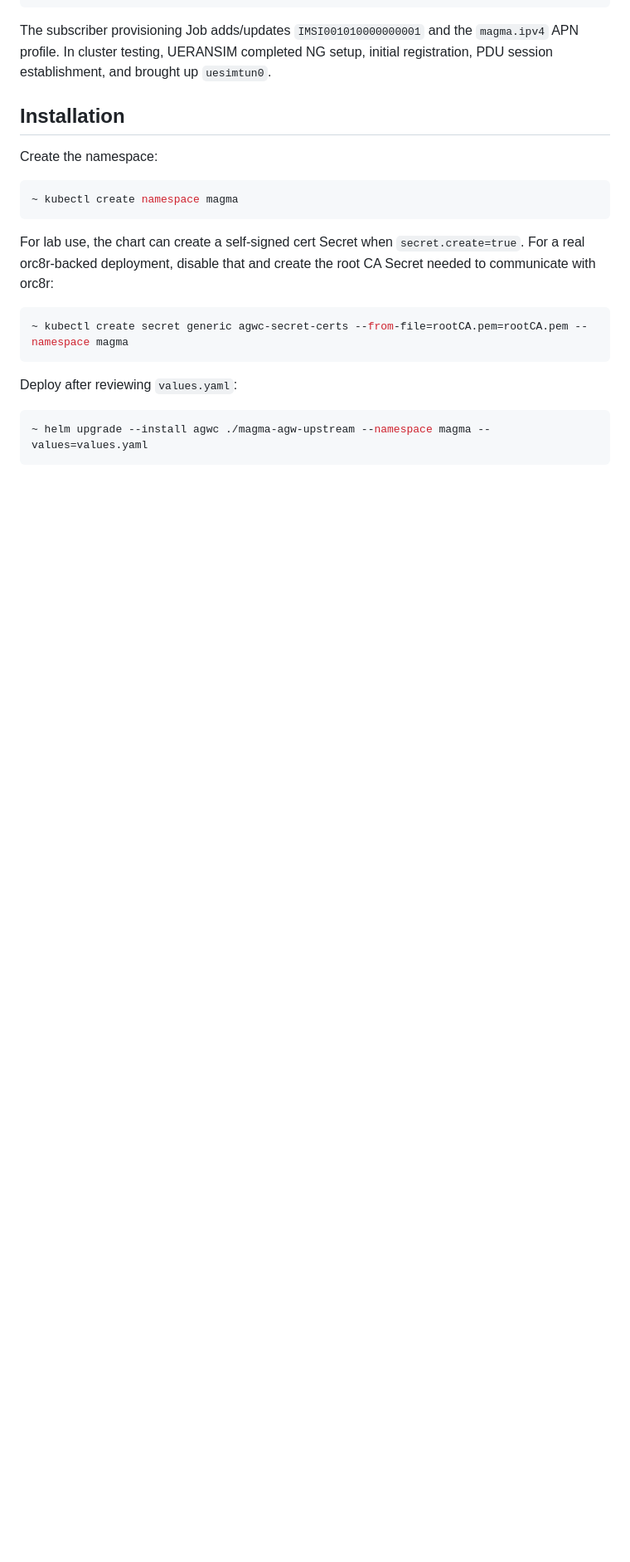
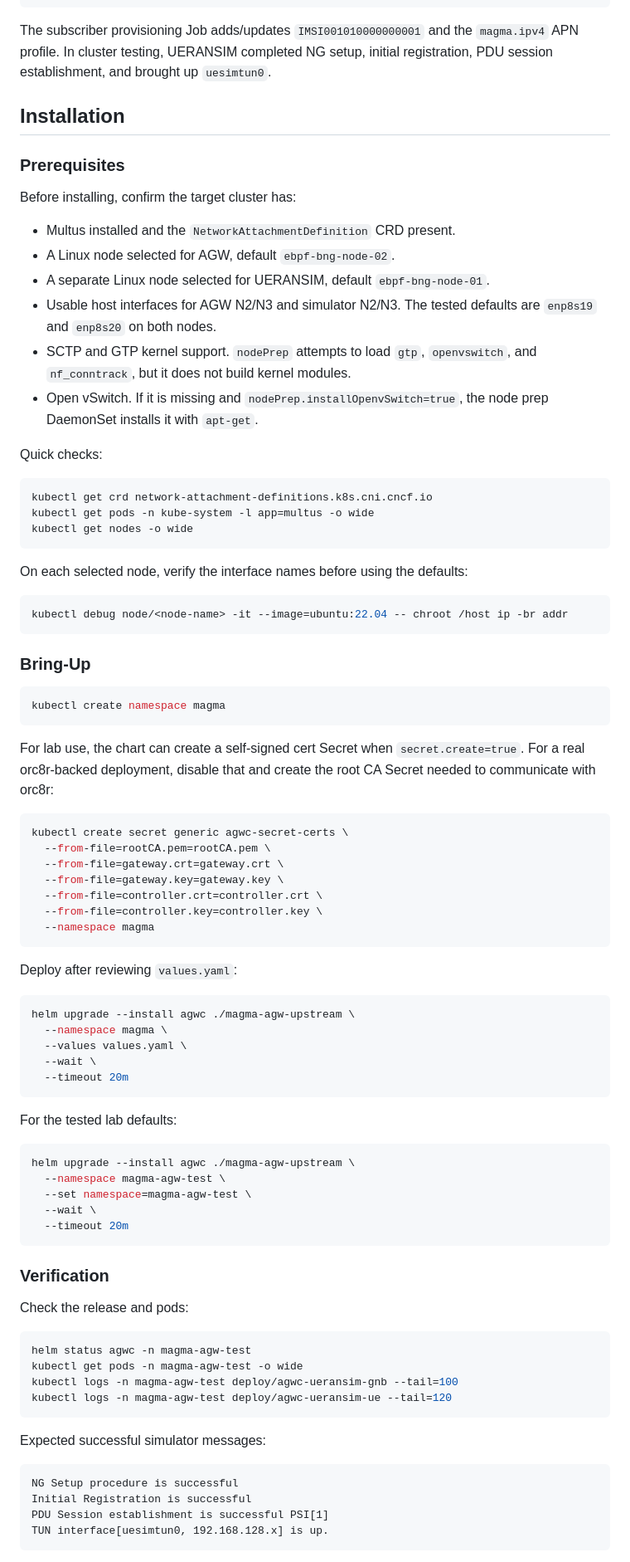
Before and after one commit to infinitydon/telco-helm-charts, a Markdown page: magma-agw-upstream/README.md, the part around one of its changes. Shown at 83% size. Drawn GitHub-style; blank space fills up the shorter version.

Commit message:
Document Magma 5G AGW bring-up workflow

````diff
--- a/magma-agw-upstream/README.md
+++ b/magma-agw-upstream/README.md
@@ -109,10 +109,38 @@ initial registration, PDU session establishment, and brought up `uesimtun0`.
 
 ## Installation
 
-Create the namespace:
+### Prerequisites
+
+Before installing, confirm the target cluster has:
+
+- Multus installed and the `NetworkAttachmentDefinition` CRD present.
+- A Linux node selected for AGW, default `ebpf-bng-node-02`.
+- A separate Linux node selected for UERANSIM, default `ebpf-bng-node-01`.
+- Usable host interfaces for AGW N2/N3 and simulator N2/N3. The tested defaults
+  are `enp8s19` and `enp8s20` on both nodes.
+- SCTP and GTP kernel support. `nodePrep` attempts to load `gtp`,
+  `openvswitch`, and `nf_conntrack`, but it does not build kernel modules.
+- Open vSwitch. If it is missing and `nodePrep.installOpenvSwitch=true`, the
+  node prep DaemonSet installs it with `apt-get`.
+
+Quick checks:
 
 ```sh
-~ kubectl create namespace magma
+kubectl get crd network-attachment-definitions.k8s.cni.cncf.io
+kubectl get pods -n kube-system -l app=multus -o wide
+kubectl get nodes -o wide
+```
+
+On each selected node, verify the interface names before using the defaults:
+
+```sh
+kubectl debug node/<node-name> -it --image=ubuntu:22.04 -- chroot /host ip -br addr
+```
+
+### Bring-Up
+
+```sh
+kubectl create namespace magma
 ```
 
 For lab use, the chart can create a self-signed cert Secret when
@@ -120,10 +148,52 @@ For lab use, the chart can create a self-signed cert Secret when
 the root CA Secret needed to communicate with orc8r:
 
 ```sh
-~ kubectl create secret generic agwc-secret-certs --from-file=rootCA.pem=rootCA.pem --namespace magma
+kubectl create secret generic agwc-secret-certs \
+  --from-file=rootCA.pem=rootCA.pem \
+  --from-file=gateway.crt=gateway.crt \
+  --from-file=gateway.key=gateway.key \
+  --from-file=controller.crt=controller.crt \
+  --from-file=controller.key=controller.key \
+  --namespace magma
 ```
 
 Deploy after reviewing `values.yaml`:
 
 ```sh
-~ helm upgrade --install agwc ./magma-agw-upstream --namespace magma --values=values.yaml
+helm upgrade --install agwc ./magma-agw-upstream \
+  --namespace magma \
+  --values values.yaml \
+  --wait \
+  --timeout 20m
+```
+
+For the tested lab defaults:
+
+```sh
+helm upgrade --install agwc ./magma-agw-upstream \
+  --namespace magma-agw-test \
+  --set namespace=magma-agw-test \
+  --wait \
+  --timeout 20m
+```
+
+### Verification
+
+Check the release and pods:
+
+```sh
+helm status agwc -n magma-agw-test
+kubectl get pods -n magma-agw-test -o wide
+kubectl logs -n magma-agw-test deploy/agwc-ueransim-gnb --tail=100
+kubectl logs -n magma-agw-test deploy/agwc-ueransim-ue --tail=120
+```
+
+Expected successful simulator messages:
+
+```text
+NG Setup procedure is successful
+Initial Registration is successful
+PDU Session establishment is successful PSI[1]
+TUN interface[uesimtun0, 192.168.128.x] is up.
+```
+
````
Also changed, not shown: other parts of magma-agw-upstream/README.md (+121 -3 lines).
